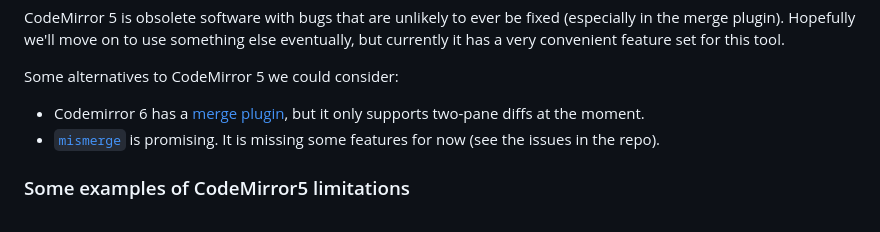
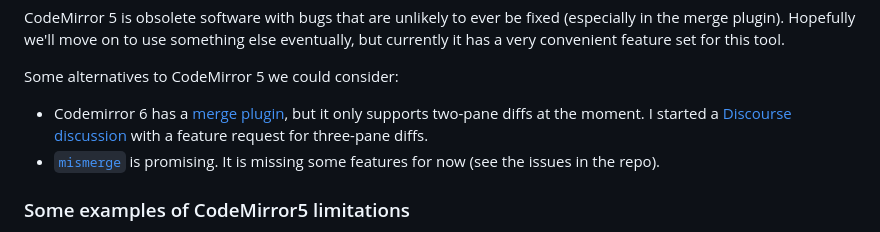
Before and after one commit to ilyagr/diffedit3, a Markdown page: README.md, the part around the change. Drawn GitHub-style.

Commit message:
README: link to CodeMirror6 FR for three-pane merge view

```diff
--- a/README.md
+++ b/README.md
@@ -106,7 +106,9 @@ eventually, but currently it has a very convenient feature set for this tool.
 Some alternatives to CodeMirror 5 we could consider:
 
 - Codemirror 6 has a [merge plugin](https://github.com/codemirror/merge), but it
-  only supports two-pane diffs at the moment.
+  only supports two-pane diffs at the moment. I started a [Discourse
+  discussion](https://discuss.codemirror.net/t/fr-three-way-comparison-for-the-v6-merge-plugin/7879)
+  with a feature request for three-pane diffs.
 - [`mismerge`](https://github.com/BearToCode/mismerge) is promising. It is
   missing some features for now (see the issues in the repo).
 
```
